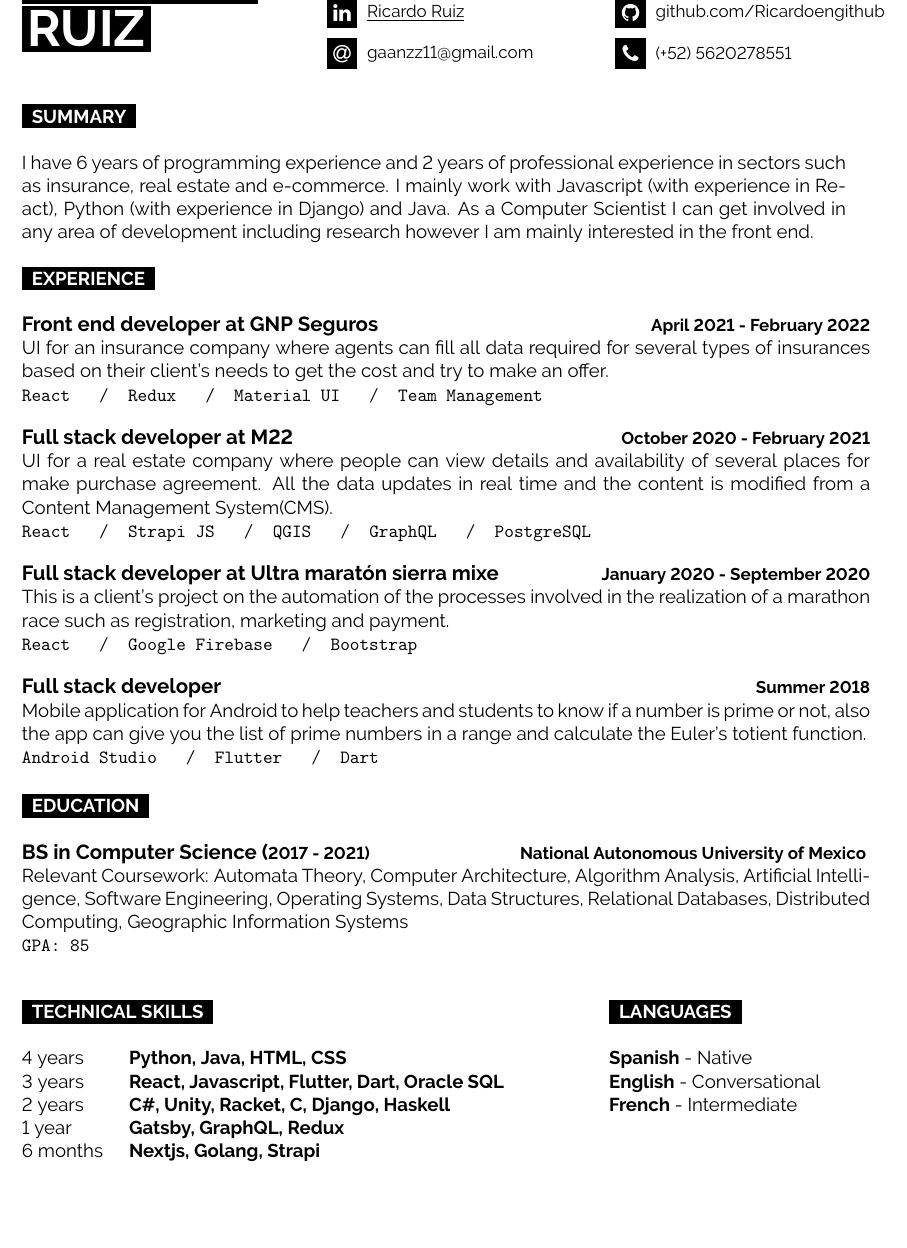
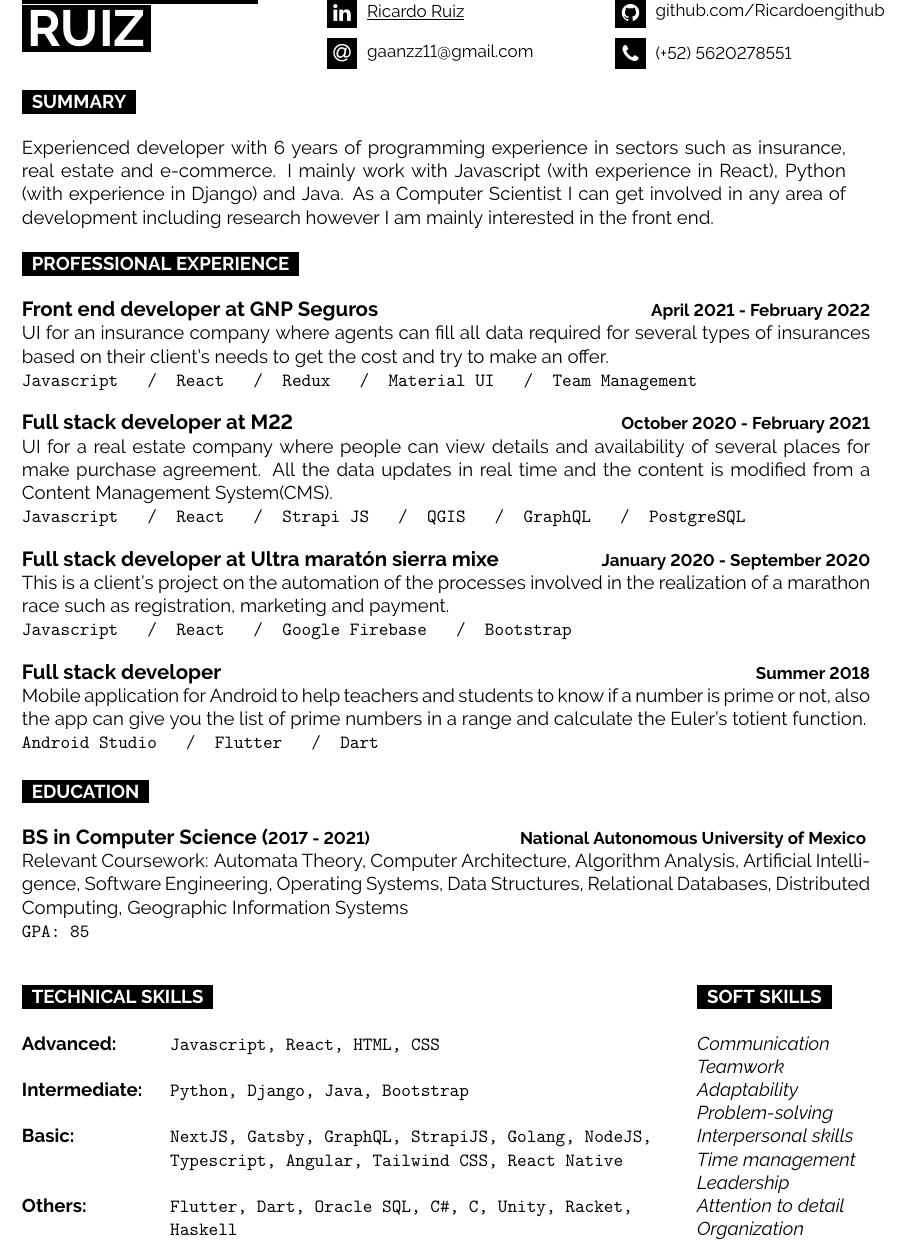
Before and after one commit to Ricardoengithub/CV, a LaTeX CV (en/cv-en.tex): part of the page, cut so that both start at the same text, the shorter picture padded with empty space. Compiled offline with pdfLaTeX.

Commit message:
Update 22 de junio 2022

```diff
--- a/en/cv-en.tex
+++ b/en/cv-en.tex
@@ -12,6 +12,9 @@
 
 %we use utf8 since we want to build from any machine
 \usepackage[utf8]{inputenc}
+
+\usepackage{fontawesome}
+
 
 %----------------------------------------------------------------------------------------
 %	LOGIC
@@ -56,7 +59,7 @@
 \usepackage[a4paper]{geometry}
 
 % for example, change the margins to 2 inches all round
-\geometry{top=2cm, bottom=2cm, left=2cm, right=2cm}
+\geometry{top=1.5cm, bottom=1.5cm, left=2cm, right=2cm}
 
 % use customized header
 \usepackage{fancyhdr}
@@ -292,34 +295,34 @@
 	\end{minipage}%
 
 	% manage space by reducing font size
-	\vspace{0.5cm}
+	\vspace{0.2cm}
 	%----------------------------------------------------------------------------------------
 	%	SKILLS AND TECHNOLOGIES
 	%----------------------------------------------------------------------------------------
 
 	\cvsect{Summary}
-	I have 6 years of programming experience and 2 years of professional experience in sectors such as insurance, real estate and e-commerce. I mainly work with Javascript (with experience in React), Python (with experience in Django) and Java. As a Computer Scientist I can get involved in any area of development including research however I am mainly interested in the front end. \\
+	Experienced developer with 6 years of programming experience in sectors such as insurance, real estate and e-commerce. I mainly work with Javascript (with experience in React), Python (with experience in Django) and Java. As a Computer Scientist I can get involved in any area of development including research however I am mainly interested in the front end. \\
 	\\
-	\cvsect{Experience}
+	\cvsect{Professional Experience}
 	\begin{entrylist}
 		\entry
 		{Front end developer at GNP Seguros}
 		{April 2021 - February 2022}
 		{GNP Seguros}
 		{UI for an insurance company where agents can fill all data required for several types of insurances based on their client's needs to get the cost and try to make an offer.}
-		{ React \slashsep Redux \slashsep Material UI \slashsep Team Management}
+		{ Javascript \slashsep React \slashsep Redux \slashsep Material UI \slashsep Team Management}
 		\entry
 		{Full stack developer at M22}
 		{October 2020 - February 2021}
 		{M22}
 		{UI for a real estate company where people can view details and availability of several places for make purchase agreement. All the data updates in real time and the content is modified from a Content Management System(CMS).}
-		{React \slashsep Strapi JS \slashsep QGIS \slashsep GraphQL \slashsep PostgreSQL}
+		{Javascript \slashsep React \slashsep Strapi JS \slashsep QGIS \slashsep GraphQL \slashsep PostgreSQL}
 		\entry
 		{Full stack developer at Ultra maratón sierra mixe}
 		{January 2020 - September 2020}
 		{Ultra maratón sierra mixe}
 		{This is a client's project on the automation of the processes involved in the realization of a marathon race such as registration, marketing and payment.}
-		{React \slashsep Google Firebase \slashsep Bootstrap}
+		{Javascript \slashsep React \slashsep Google Firebase \slashsep Bootstrap}
 		\entry
 		{Full stack developer}
 		{Summer 2018}
@@ -338,21 +341,36 @@
 		{GPA: 85}
 	\end{entrylist}
 	\\
-	\begin{minipage}[t]{0.65\textwidth}\hrule height 0pt width 0pt%
+	\begin{minipage}[t]{.8\textwidth}\hrule height 0pt width 0pt%
 	\cvsect{Technical Skills}
-	\begin{minipage}[t]{0.2\textwidth}%
-		4 years\\ 3 years \\ 2 years \\ 1 year \\ 6 months
+	\begin{minipage}[t]{0.22\textwidth}
+		\textbf{Advanced: }\\ \\
+		\textbf{Intermediate: }\\ \\
+		\textbf{Basic: } \\ \\ \\
+		\textbf{Others: }
+	\end{minipage}
+	\begin{minipage}[t]{.8\textwidth}%
+		\texttt{Javascript, React, HTML, CSS} \\ \\
+		\texttt{Python, Django, Java, Bootstrap} \\ \\
+		\texttt{NextJS, Gatsby, GraphQL, StrapiJS, Golang, NodeJS, Typescript, Angular, Tailwind CSS, React Native} \\ \\
+		\texttt{Flutter, Dart, Oracle SQL, C\#, C, Unity, Racket, Haskell}
 	\end{minipage}%
-	\begin{minipage}[t]{0.7\textwidth}%
-		\textbf{Python, Java, HTML, CSS} \\ \textbf{React, Javascript, Flutter, Dart, Oracle SQL} \\ \textbf{C\#, Unity, Racket, C, Django, Haskell} \\ \textbf{Gatsby, GraphQL, Redux} \\ \textbf{Nextjs, Golang, Strapi}
-	\end{minipage}%
-	\end{minipage}%
-	\hspace{1cm}
-	\begin{minipage}[t]{0.35\textwidth}\hrule height 0pt width 0pt%
-		\cvsect{Languages}
-		\textbf{Spanish} - Native\\
-		\textbf{English} - Conversational\\
-		\textbf{French} - Intermediate\\
+	\end{minipage}
+	\hspace{.2cm}
+		\begin{minipage}[t]{0.3\textwidth}\hrule height 0pt width 0pt%
+		\cvsect{Soft skills}
+		\textit{Communication}\\
+		\textit{Teamwork}\\
+		\textit{Adaptability}\\
+		\textit{Problem-solving}\\
+		\textit{Interpersonal skills}\\
+		\textit{Time management}\\
+		\textit{Leadership}\\
+		\textit{Attention to detail}\\
+		\textit{Organization}
 	\end{minipage}%
 
+
+
+
 \end{document}
```
Also changed, not shown: en/cv-en.pdf, 1 other file.
